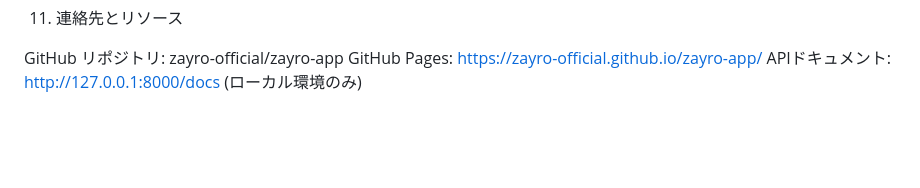
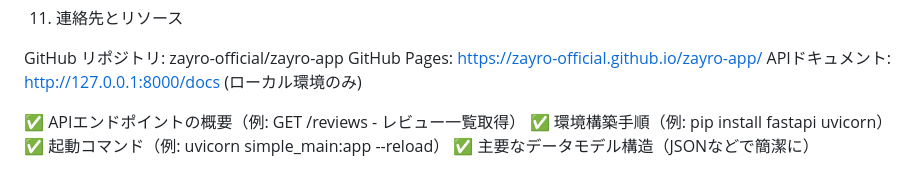
Before and after one commit to zayro-official/zayro-app, a Markdown page: README.md, the part around the change. Drawn GitHub-style; blank space fills up the shorter version.

```diff
--- a/README.md
+++ b/README.md
@@ -292,3 +292,8 @@ CORSエラー: フロントエンドとバックエンドの連携時に発生
 GitHub リポジトリ: zayro-official/zayro-app
 GitHub Pages: https://zayro-official.github.io/zayro-app/
 APIドキュメント: http://127.0.0.1:8000/docs (ローカル環境のみ)
+
+✅ APIエンドポイントの概要（例: GET /reviews - レビュー一覧取得）
+✅ 環境構築手順（例: pip install fastapi uvicorn）
+✅ 起動コマンド（例: uvicorn simple_main:app --reload）
+✅ 主要なデータモデル構造（JSONなどで簡潔に）
```
